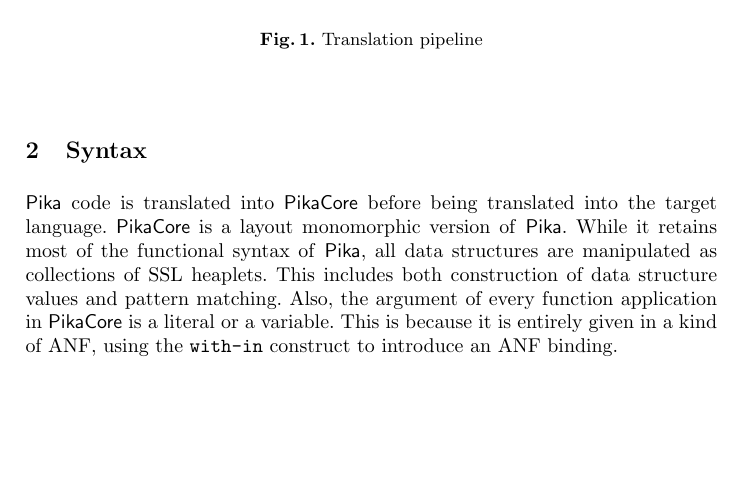
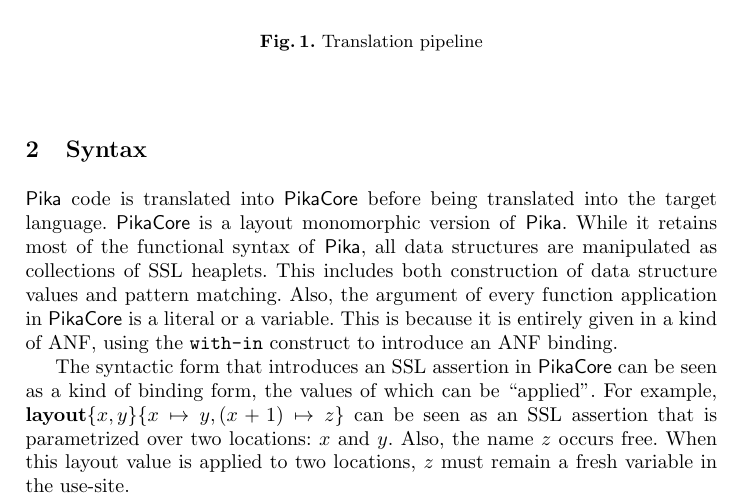
Before and after one commit to roboguy13/PikaC, a LaTeX paper (paper/paper.tex, which reads paper/language.tex): part of page 1 of 11, cut so that both start at the same text, the shorter picture padded with empty space. Compiled offline with pdfLaTeX.

Commit message:
Some description of the layout value introduction syntax and how parameters and variable freshness works for it

```diff
--- a/paper/language.tex
+++ b/paper/language.tex
@@ -6,6 +6,12 @@ all data structures are manipulated as collections of SSL heaplets. This include
 of data structure values and pattern matching. Also, the argument of every function application in
 \PikaCore{} is a literal or a variable. This is because it is entirely given in a kind of ANF, using
 the \verb|with-in| construct to introduce an ANF binding.
+
+The syntactic form that introduces an SSL assertion in \PikaCore{} can be seen as a kind of binding
+form, the values of which can be ``applied''. For example, $\sslmath{x, y}{x \mapsto y, (x+1) \mapsto z}$
+can be seen as an SSL assertion that is parametrized over two locations: $x$ and $y$. Also, the name
+$z$ occurs free. When this layout value is applied to two locations, $z$ must remain a fresh variable in
+the use-site.
 
 \subsection{Shared Syntax}
 
```
